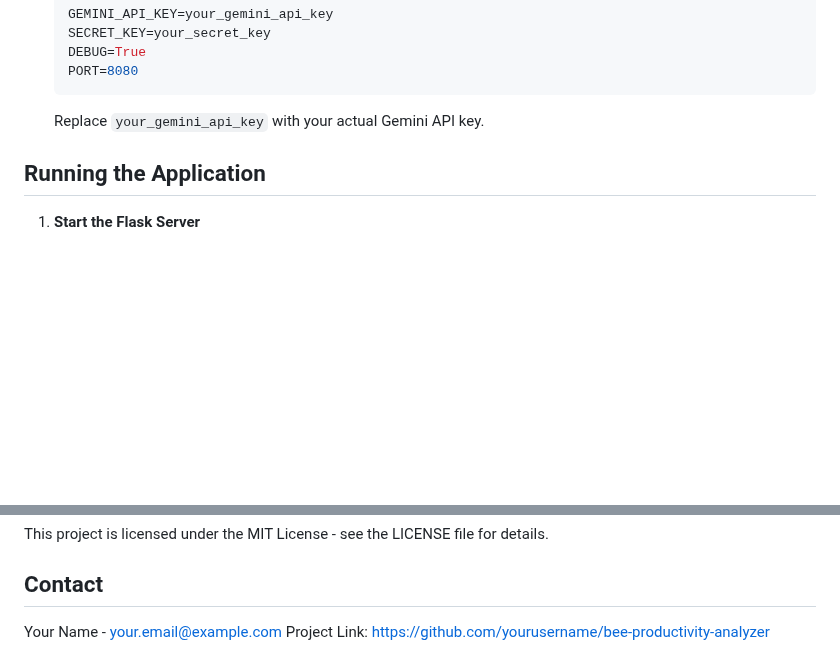
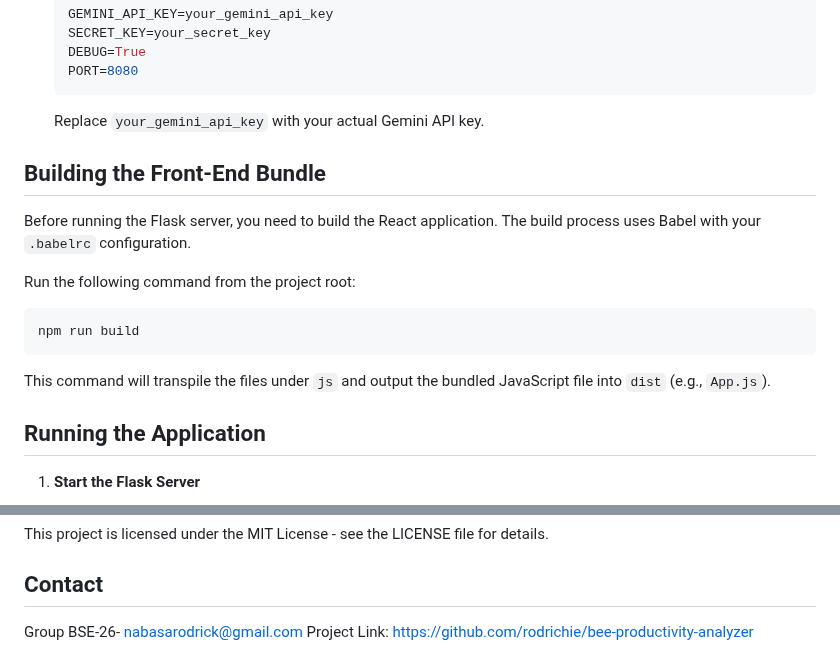
Before and after one commit to rodrichie/bee-productivity-analyzer, a Markdown page: README.md, 2 parts joined by grey strips. GitHub-like rendering; blank space fills up the shorter version.

Commit message:
docs: update README to include front-end build instructions and contact information

````diff
--- a/README.md
+++ b/README.md
@@ -62,6 +62,18 @@ A real-time bee productivity and foraging analysis system using AI to help beeke
    ```
 
    Replace `your_gemini_api_key` with your actual Gemini API key.
+
+## Building the Front-End Bundle
+
+Before running the Flask server, you need to build the React application. The build process uses Babel with your `.babelrc` configuration.
+
+Run the following command from the project root:
+
+```bash
+npm run build
+```
+
+This command will transpile the files under `js` and output the bundled JavaScript file into `dist` (e.g., `App.js`).
 
 ## Running the Application
 
@@ -155,5 +167,5 @@ This project is licensed under the MIT License - see the LICENSE file for detail
 
 ## Contact
 
-Your Name - <your.email@example.com>
-Project Link: <https://github.com/yourusername/bee-productivity-analyzer>
+Group BSE-26- <nabasarodrick@gmail.com>
+Project Link: <https://github.com/rodrichie/bee-productivity-analyzer>
````
